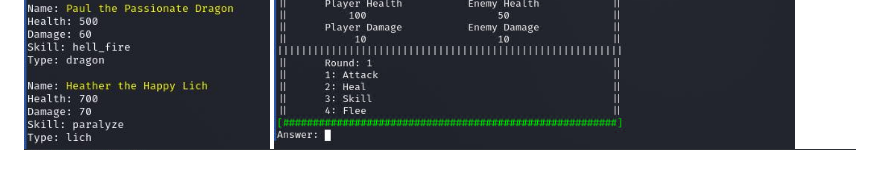
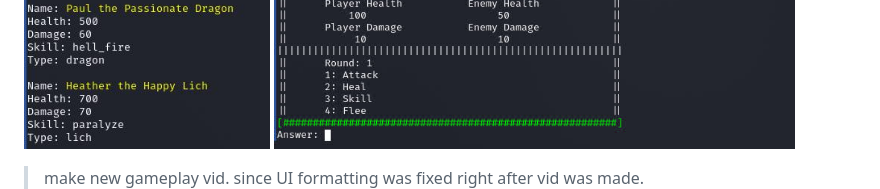
Before and after one commit to 321BadgerCode/ascii_odyssey, a Markdown page: README.md, the part around the change. GitHub-like rendering; blank space fills up the shorter version.

```diff
--- a/README.md
+++ b/README.md
@@ -7,6 +7,7 @@ terminal game made w/ c++. this game was started by 2 students for the CPT final
 ![](./gameplay/intro.jpg)
 ![](./gameplay/enemies.jpg)
 ![](./gameplay/goblin.jpg)
+> make new gameplay vid. since UI formatting was fixed right after vid was made.
 [![](./gameplay/1_img.jpg)](https://github.com/321BadgerCode/ascii_odyssey/assets/83559316/dfa0b343-bcb4-4512-a562-3ac77479e8f2)
 
 ## modes
```
